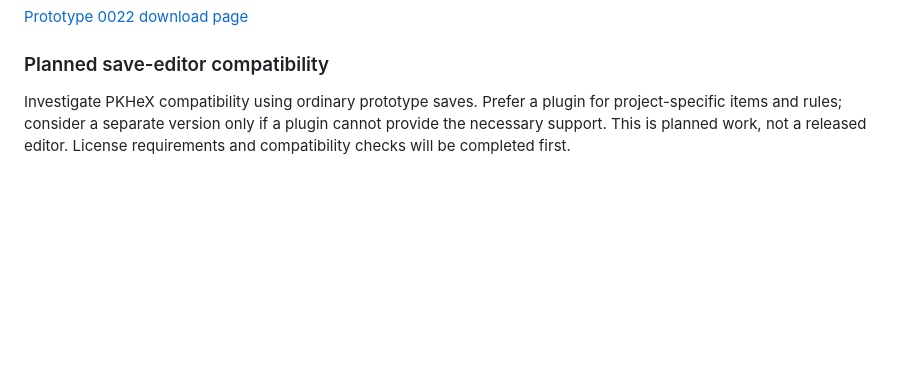
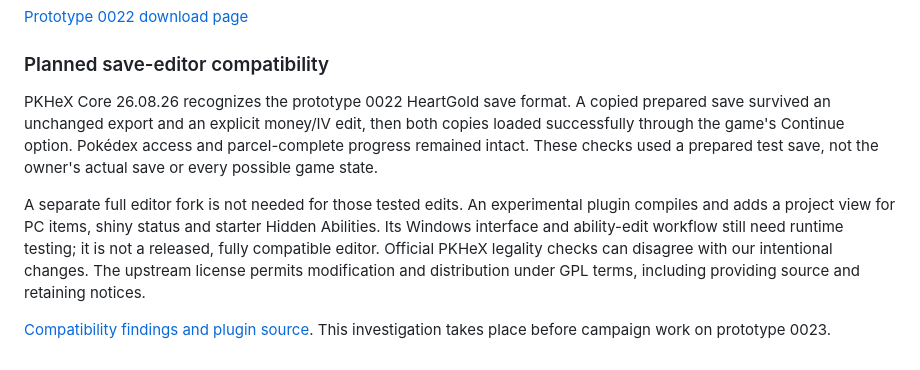
Before and after one commit to ThatAnarchyDude/corvus-workshop, a Markdown page: psyduck-yellow/DEVELOPMENT-LOG.md, the part around the change. Drawn GitHub-style; blank space fills up the shorter version.

Commit message:
Document verified PKHeX save compatibility investigation

```diff
--- a/psyduck-yellow/DEVELOPMENT-LOG.md
+++ b/psyduck-yellow/DEVELOPMENT-LOG.md
@@ -421,7 +421,19 @@ Back up the normal save, use Continue, and save again after loading 0022. Recove
 
 ### Planned save-editor compatibility
 
-Investigate PKHeX compatibility using ordinary prototype saves. Prefer a plugin
-for project-specific items and rules; consider a separate version only if a
-plugin cannot provide the necessary support. This is planned work, not a released
-editor. License requirements and compatibility checks will be completed first.
+PKHeX Core 26.08.26 recognizes the prototype 0022 HeartGold save format. A copied
+prepared save survived an unchanged export and an explicit money/IV edit, then
+both copies loaded successfully through the game's Continue option. Pokédex
+access and parcel-complete progress remained intact. These checks used a prepared
+test save, not the owner's actual save or every possible game state.
+
+A separate full editor fork is not needed for those tested edits. An experimental
+plugin compiles and adds a project view for PC items, shiny status and starter
+Hidden Abilities. Its Windows interface and ability-edit workflow still need
+runtime testing; it is not a released, fully compatible editor. Official PKHeX
+legality checks can disagree with our intentional changes. The upstream license
+permits modification and distribution under GPL terms, including providing source
+and retaining notices.
+
+[Compatibility findings and plugin source](https://github.com/ThatAnarchyDude/corvus-workshop/tree/b7e10cc42cf9a66926ac66d92a3a31cbc3a01373/yellow-heartgold/pkhex).
+This investigation takes place before campaign work on prototype 0023.
```
